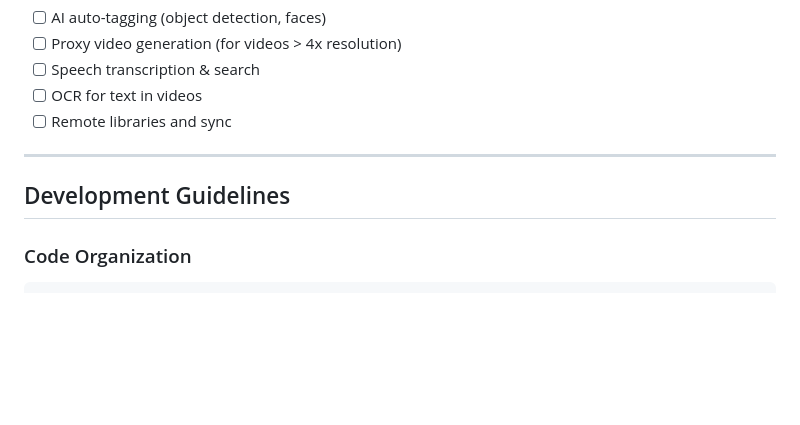
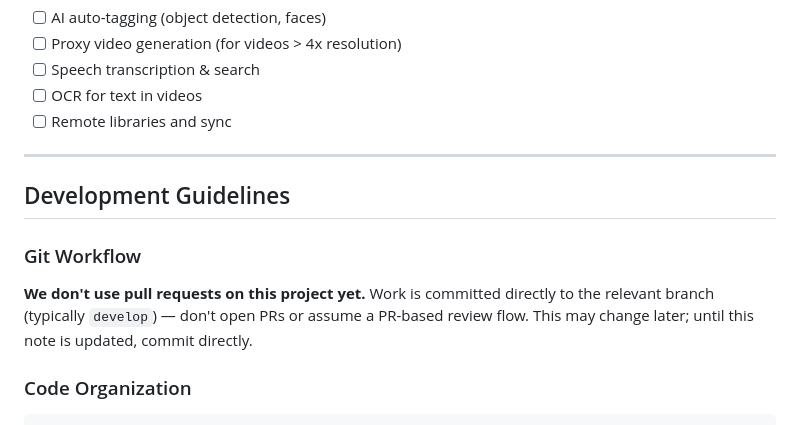
Before and after one commit to brianm998/ReelVault, a Markdown page: CLAUDE.md, the part around the change. GitHub-like rendering; blank space fills up the shorter version.

Commit message:
docs(claude): note that we don't use pull requests yet
Commit directly to the relevant branch (typically develop); no PR-based review
flow on this project for now.

Co-Authored-By: Claude Opus 4.8 <noreply@anthropic.com>

````diff
--- a/CLAUDE.md
+++ b/CLAUDE.md
@@ -221,6 +221,12 @@ CREATE VIRTUAL TABLE video_search USING fts5(
 
 ## Development Guidelines
 
+### Git Workflow
+
+**We don't use pull requests on this project yet.** Work is committed directly to
+the relevant branch (typically `develop`) — don't open PRs or assume a PR-based
+review flow. This may change later; until this note is updated, commit directly.
+
 ### Code Organization
 
 ```
````
